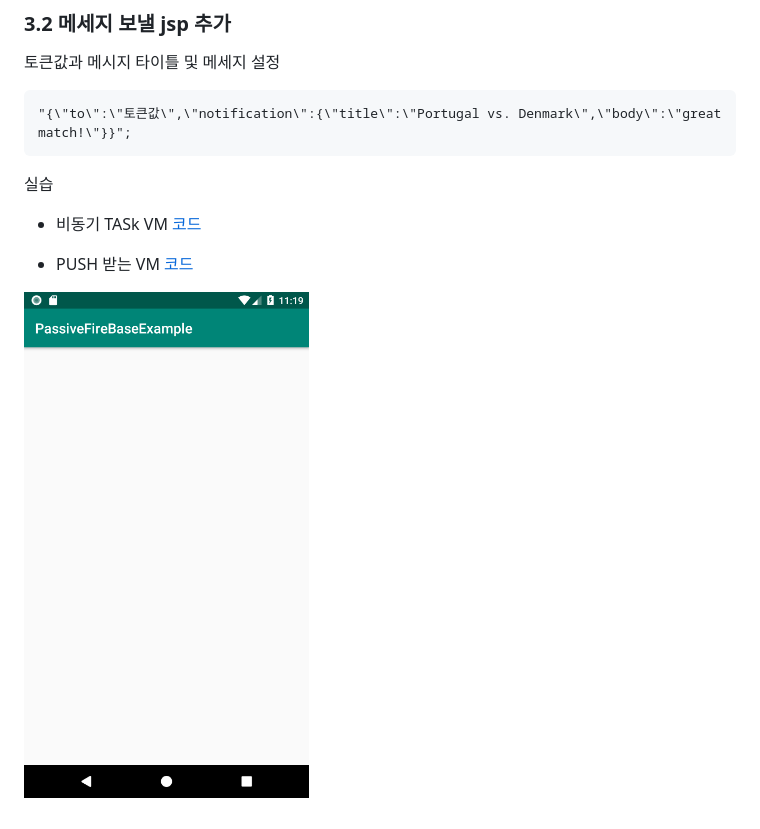
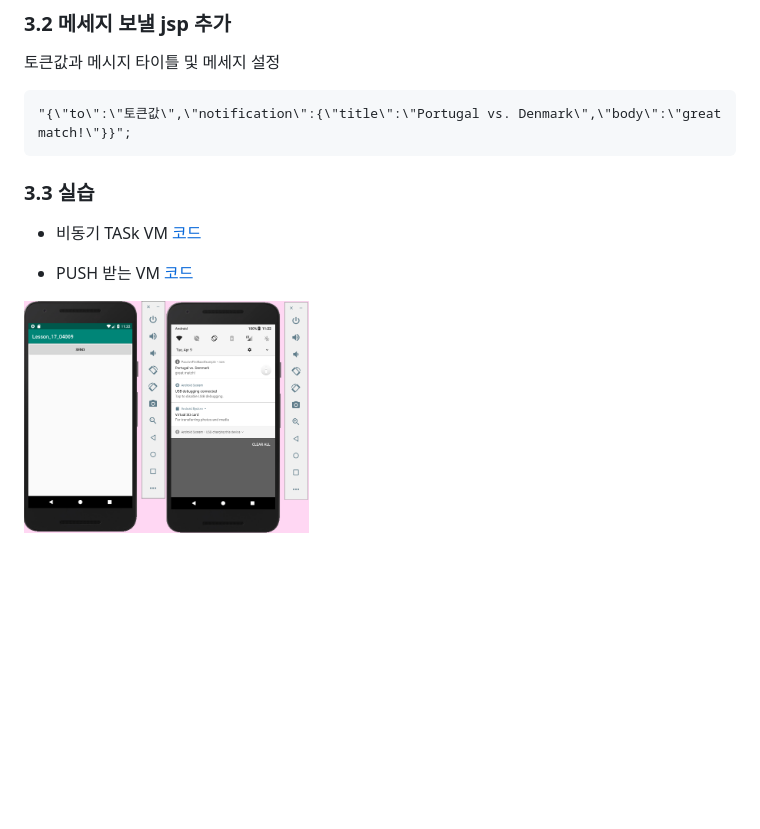
Before and after one commit to hyejin830/Android_Daily_Study, a Markdown page: Day17/Summary.md, the part around the change printed below. Drawn GitHub-style; pictures changed too: Day17/images/3.png; blank space fills up the shorter version.

````diff
--- a/Day17/Summary.md
+++ b/Day17/Summary.md
@@ -108,5 +108,5 @@ com.fasterxml.jackson.databind.jar
 "{\"to\":\"토큰값\",\"notification\":{\"title\":\"Portugal vs. Denmark\",\"body\":\"great match!\"}}";
 ```
 
-실습
+### 3.3 실습
 
````
Also changed, not shown: other parts of Day17/Summary.md (+2 -2 lines), README.md (+6 -0 lines).
